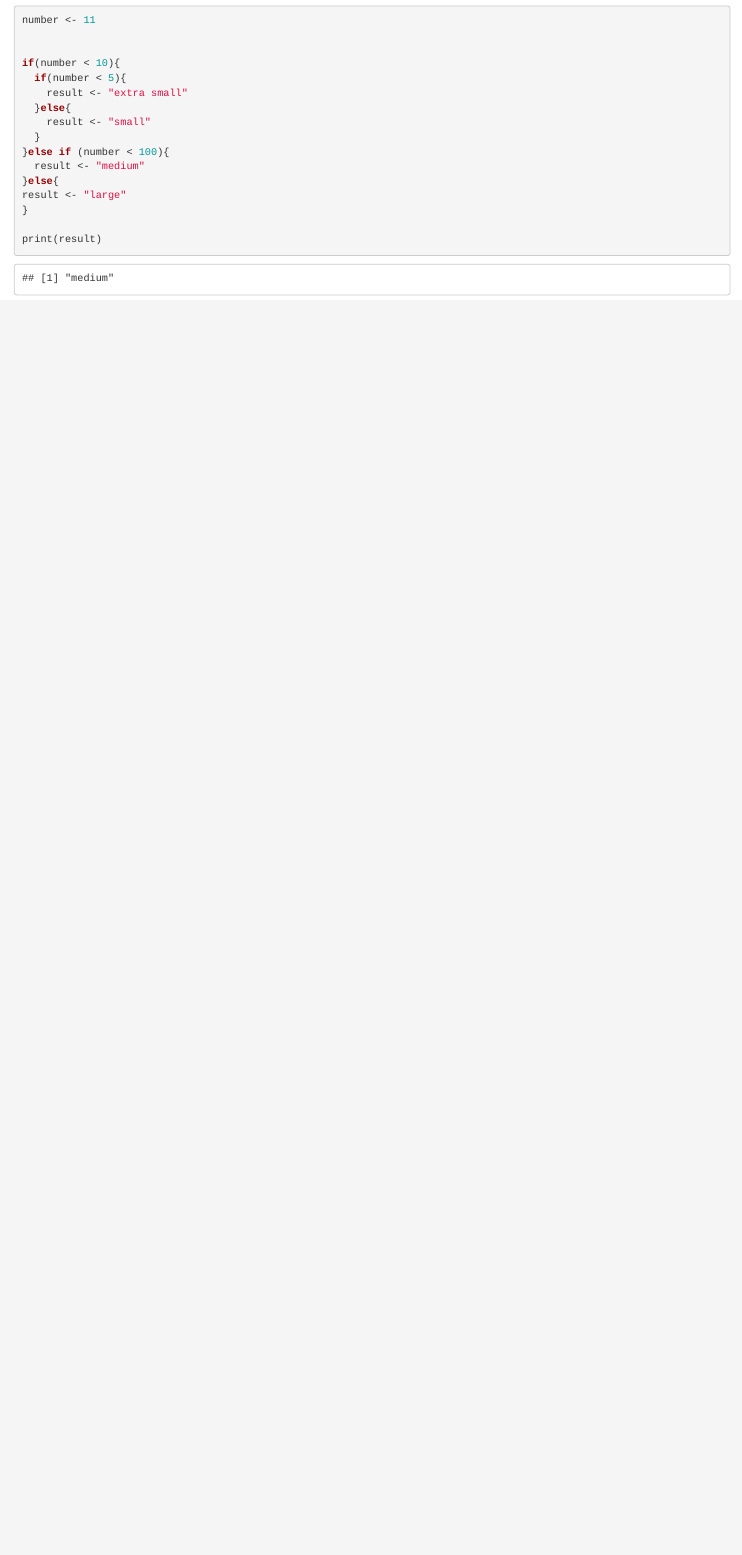
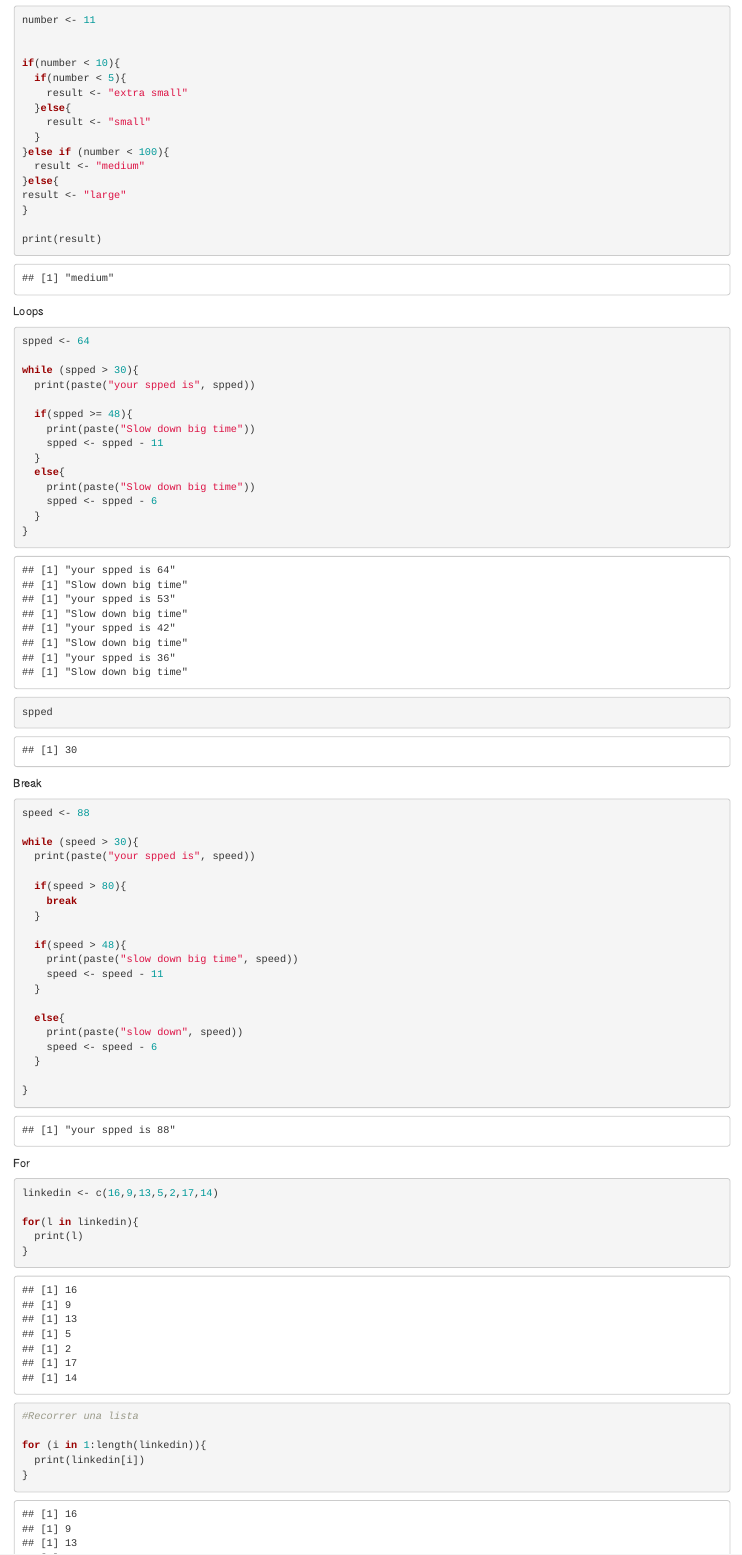
Before and after one commit to hayronsoliz/rstudio, an R Markdown document (Clase 3/sesion3.Rmd): the page in a window 1100 px wide, from 2560 px down. Rendered offline with R 4.5, knitr and Pandoc, with nearby package versions.

Commit message:
19 de junio

````diff
--- a/Clase 3/sesion3.Rmd
+++ b/Clase 3/sesion3.Rmd
@@ -115,3 +115,66 @@ result <- "large"
 print(result)
 
 ```
+
+Loops
+
+```{r}
+
+spped <- 64
+
+while (spped > 30){
+  print(paste("your spped is", spped))
+
+  if(spped >= 48){
+    print(paste("Slow down big time"))
+    spped <- spped - 11
+  }
+  else{
+    print(paste("Slow down big time"))
+    spped <- spped - 6
+  }
+}
+
+spped
+
+```
+Break
+
+```{r}
+
+speed <- 88
+
+while (speed > 30){
+  print(paste("your spped is", speed))
+
+  if(speed > 80){
+    break
+  }
+
+  if(speed > 48){
+    print(paste("slow down big time", speed))
+    speed <- speed - 11
+  }
+
+  else{
+    print(paste("slow down", speed))
+    speed <- speed - 6
+  }
+
+}
+
+```
+
+For
+
+```{r}
+linkedin <- c(16,9,13,5,2,17,14)
+
+for(l in linkedin){
+  print(l)
+}
+
+#Recorrer una lista
+
+for (i in 1:length(linkedin)){
+  print(linkedin[i])
````
Also changed, not shown: Clase 3/sesion3.nb.html, Clase 3/sesion3.Rmd (43 more changed lines).
